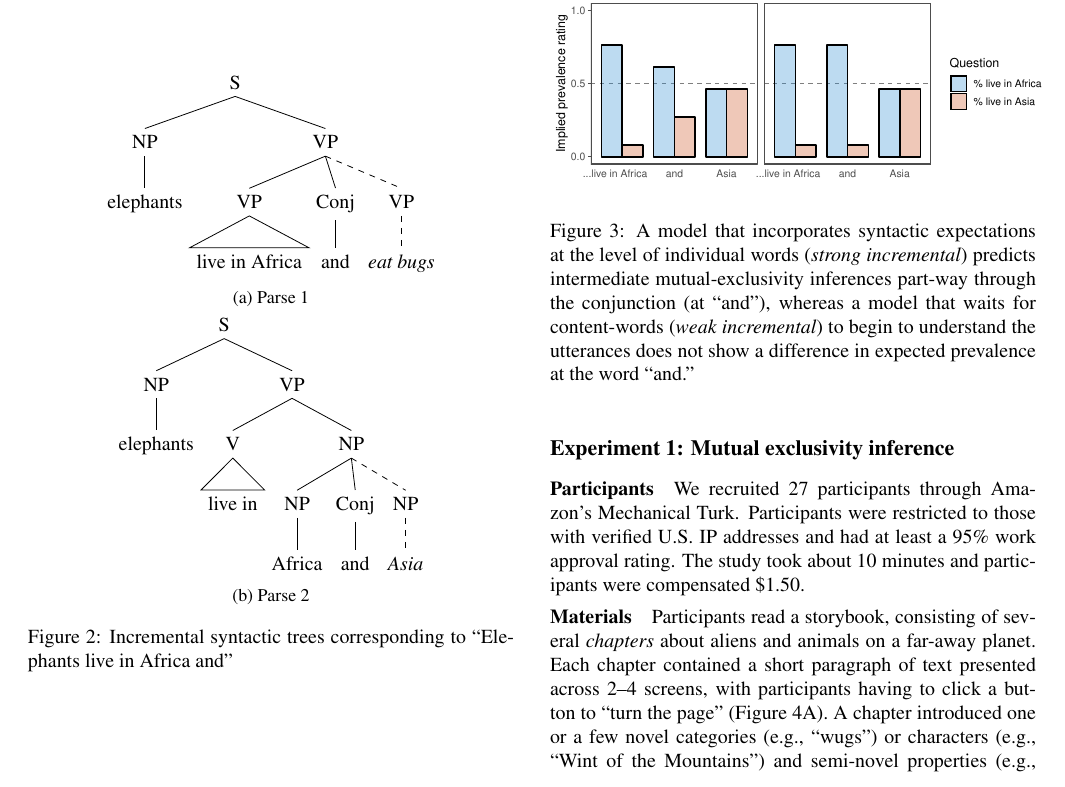
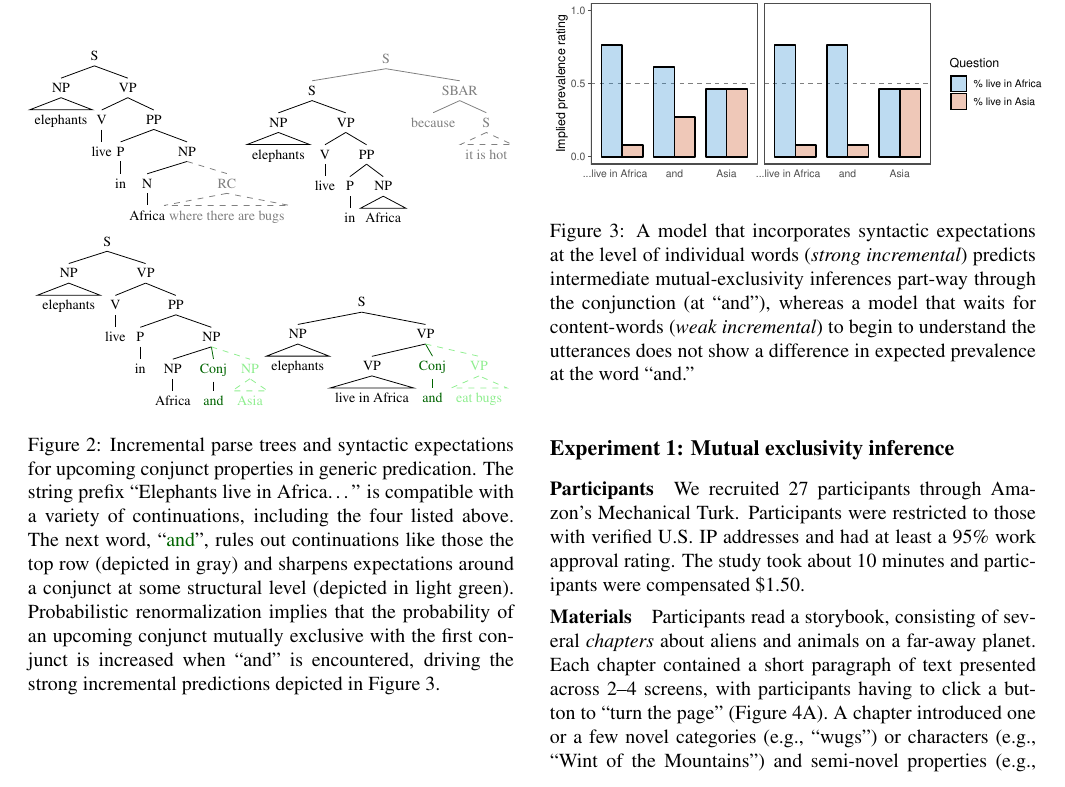
Before and after one commit to mhtess/elephants, a LaTeX paper (writing/cogsci2019/elephants-cogsci2019.tex): part of page 3 of 8, cut so that both start at the same text. Compiled offline with pdfLaTeX.

Commit message:
Roger's revised incremental parse trees

```diff
--- a/writing/cogsci2019/elephants-cogsci2019.tex
+++ b/writing/cogsci2019/elephants-cogsci2019.tex
@@ -243,32 +243,44 @@ These inferences are robust to a variety of different prevalence prior distribut
 %We test this prediction in a generic interpretation study using mutually exclusive (ME) and non mutually exclusive (NME) properties (Expt. 1).
 
 \begin{figure}
-\centering
-	\begin{subfigure}[b]{0.75\columnwidth}
-	\centering
-    \begin{tikzpicture}[sibling distance=0pt]
-	        \Tree [.S [.NP  elephants ]
+  \definecolor{darkgreen}{RGB}{0,100,0}
+    \definecolor{lightgreen}{RGB}{144,238,144}
+\tikzset{sibling distance=-3pt, level distance=16pt}
+  \centering
+\scriptsize
+\begin{tabular}{cc}
+  \hspace{-0.25cm}
+ \begin{tikzpicture}
+	        \Tree [.S [.NP \edge[roof]; elephants ]
+	                  [.VP [.V live ] [.PP [.P in ] [.NP [.N Africa ] \edge[color=gray, style=dashed]; [.{\textcolor{gray}{RC}} \edge[color=gray, style=dashed, roof]; {\textcolor{gray}{where there are bugs}} ] ] ] ] ]
+                              \end{tikzpicture}
+&\hspace{-1.25cm}
+ \begin{tikzpicture}[sibling distance=0pt]
+	        \Tree [.{\textcolor{gray}{S}} \edge[color=gray]; [.S [.NP \edge[roof]; elephants ]
+                [.VP [.V live ] [.PP [.P in ] [.NP \edge[roof]; Africa ] ] ] ]
+                \edge[color=gray];
+                [.{\textcolor{gray}{SBAR}} \edge[color=gray];  \textcolor{gray}{because} \edge[color=gray]; [.{\textcolor{gray}{S}} \edge[color=gray,style=dashed, roof]; {\textcolor{gray}{it is hot}} ] ] ]
+                              \end{tikzpicture}
+  \\
+    \hspace{-0.5cm}
+      \begin{tikzpicture}[sibling distance=0pt]
+	        \Tree [.S [.NP \edge[roof]; elephants ]
+	                  [.VP [.V live ] [.PP [.P in ]
+	                       	[.NP [.NP Africa ]
+                                 \edge[color=darkgreen]; [.\textcolor{darkgreen}{Conj} \textcolor{darkgreen}{and} ]
+		                       	\edge[color=lightgreen, style=dashed]; [.\textcolor{lightgreen}{NP}  \edge[color=lightgreen, style=dashed, roof]; \textcolor{lightgreen}{Asia} ]] ] ]]
+	\end{tikzpicture}
+    & \hspace{-1cm}
+\begin{tikzpicture}[sibling distance=0pt]
+	        \Tree [.S [.NP \edge[roof]; elephants ]
 	                  [.VP [.VP \edge[roof]; {live in Africa} ]
-	                       	[.Conj and ]
-				\edge[dashed]; [.VP  \edge[dashed]; \emph{eat bugs}
+                               \edge[color=darkgreen]; [.\textcolor{darkgreen}{Conj} \edge[color=darkgreen]; \textcolor{darkgreen}{and} ]
+				\edge[color=lightgreen, style=dashed]; [.\textcolor{lightgreen}{VP}  \edge[color=lightgreen, style=dashed, roof]; \textcolor{lightgreen}{eat bugs}
 				] ] ]
-	\end{tikzpicture}
-	    \caption{Parse 1}
-\end{subfigure}%
+                              \end{tikzpicture}
+  \end{tabular}
 
-\begin{subfigure}[t]{0.75\columnwidth}
-\centering
-	\begin{tikzpicture}[sibling distance=0pt]
-	        \Tree [.S [.NP  elephants ]
-	                  [.VP [.V \edge[roof]; {live in} ]
-	                       	[.NP [.NP Africa ]
-					[.Conj and ]
-		                       	\edge[dashed]; [.NP  \edge[dashed]; \emph{Asia} ]] ] ]]
-\end{tikzpicture}
-    \caption{Parse 2}
-   \end{subfigure}
-
-\caption{Incremental syntactic trees corresponding to ``Elephants live in Africa and''}
+\caption{Incremental parse trees and syntactic expectations for upcoming conjunct properties in generic predication.  The string prefix ``Elephants live in Africa\ldots'' is compatible with a variety of continuations, including the four listed above.  The next word, ``\textcolor{darkgreen}{and}'', rules out continuations like those the top row (depicted in gray) and sharpens expectations around a conjunct at some structural level (depicted in light green).  Probabilistic renormalization implies that the probability of an upcoming conjunct mutually exclusive with the first conjunct is increased when ``and'' is encountered, driving the strong incremental predictions depicted in Figure~\ref{fig:incremental}.}
 \label{fig:trees}
 \end{figure}
 
```
